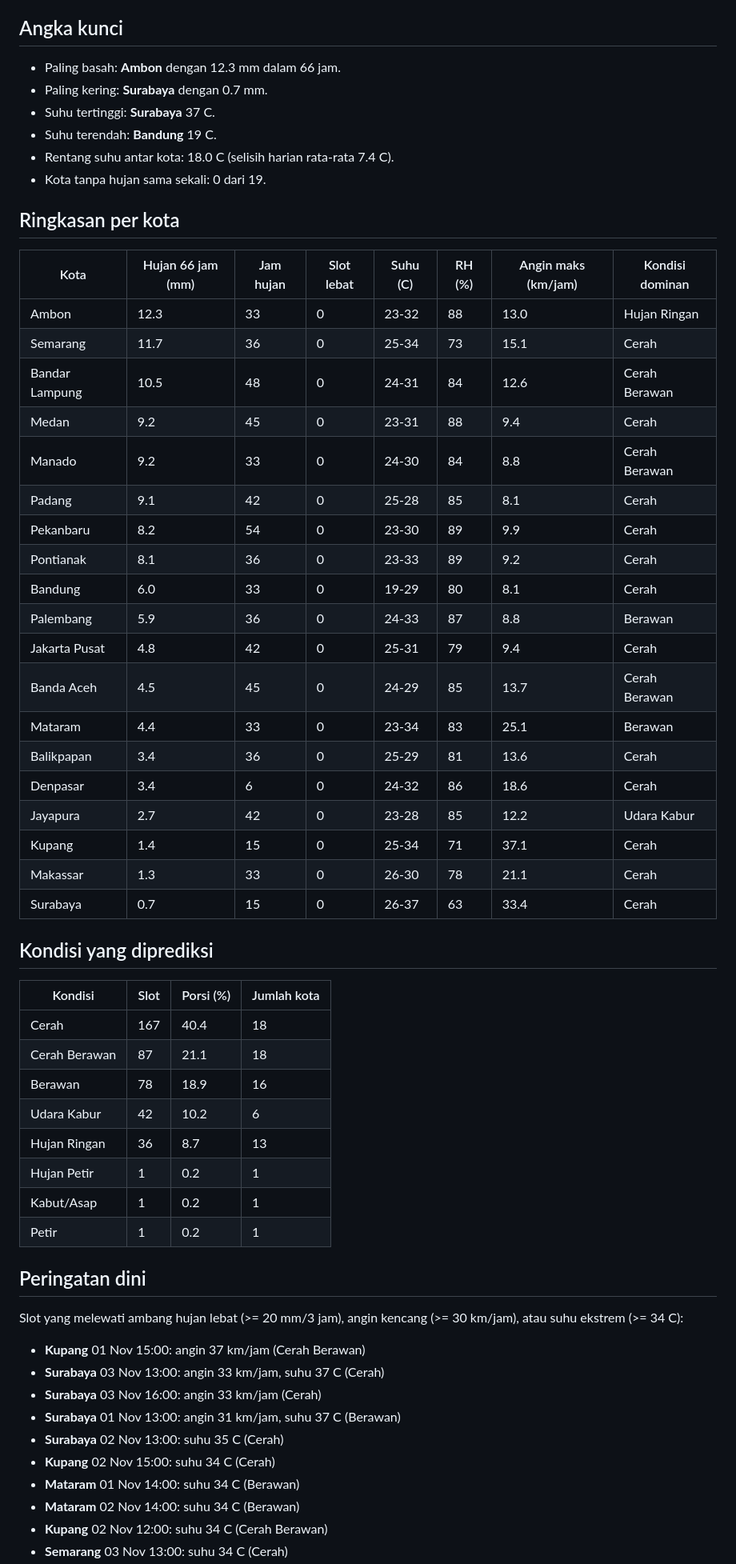
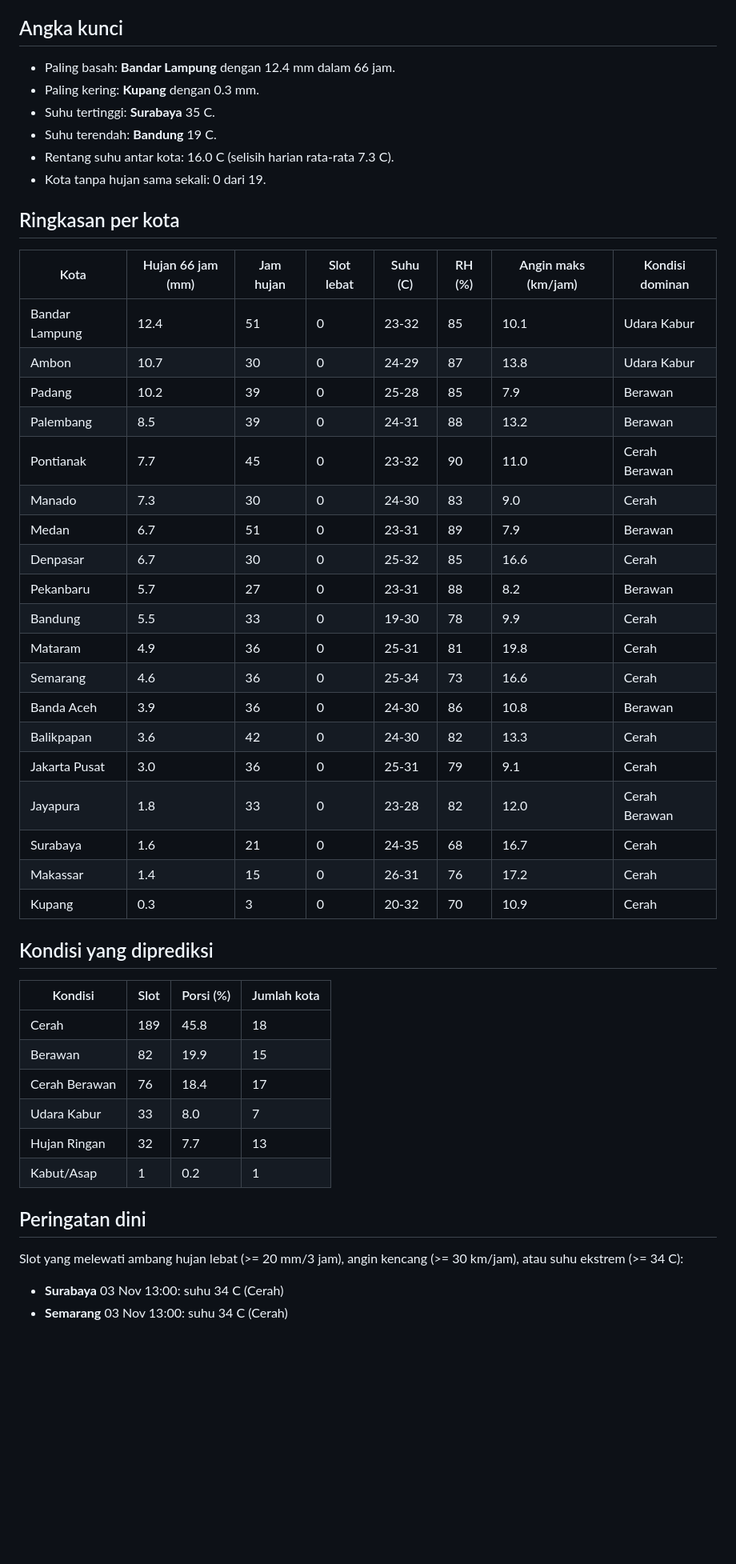
Before and after one commit to 4RGY/cuaca-indonesia, a Markdown page: outputs/laporan.md, the part around one of its changes. Shown at 80% size. Rendered like a GitHub page; blank space fills up the shorter version.

Commit message:
chore: refresh prakiraan BMKG

```diff
--- a/outputs/laporan.md
+++ b/outputs/laporan.md
@@ -4,61 +4,51 @@ Analisis 19 kota, 413 slot prakiraan 3 jam (1 Nov 2026 sampai 3 Nov 2026). Sumbe
 
 ## Angka kunci
 
-- Paling basah: **Ambon** dengan 12.3 mm dalam 66 jam.
-- Paling kering: **Surabaya** dengan 0.7 mm.
-- Suhu tertinggi: **Surabaya** 37 C.
+- Paling basah: **Bandar Lampung** dengan 12.4 mm dalam 66 jam.
+- Paling kering: **Kupang** dengan 0.3 mm.
+- Suhu tertinggi: **Surabaya** 35 C.
 - Suhu terendah: **Bandung** 19 C.
-- Rentang suhu antar kota: 18.0 C (selisih harian rata-rata 7.4 C).
+- Rentang suhu antar kota: 16.0 C (selisih harian rata-rata 7.3 C).
 - Kota tanpa hujan sama sekali: 0 dari 19.
 
 ## Ringkasan per kota
 
 | Kota | Hujan 66 jam (mm) | Jam hujan | Slot lebat | Suhu (C) | RH (%) | Angin maks (km/jam) | Kondisi dominan |
 |---|---|---|---|---|---|---|---|
-| Ambon | 12.3 | 33 | 0 | 23-32 | 88 | 13.0 | Hujan Ringan |
-| Semarang | 11.7 | 36 | 0 | 25-34 | 73 | 15.1 | Cerah |
-| Bandar Lampung | 10.5 | 48 | 0 | 24-31 | 84 | 12.6 | Cerah Berawan |
-| Medan | 9.2 | 45 | 0 | 23-31 | 88 | 9.4 | Cerah |
-| Manado | 9.2 | 33 | 0 | 24-30 | 84 | 8.8 | Cerah Berawan |
-| Padang | 9.1 | 42 | 0 | 25-28 | 85 | 8.1 | Cerah |
-| Pekanbaru | 8.2 | 54 | 0 | 23-30 | 89 | 9.9 | Cerah |
-| Pontianak | 8.1 | 36 | 0 | 23-33 | 89 | 9.2 | Cerah |
-| Bandung | 6.0 | 33 | 0 | 19-29 | 80 | 8.1 | Cerah |
-| Palembang | 5.9 | 36 | 0 | 24-33 | 87 | 8.8 | Berawan |
-| Jakarta Pusat | 4.8 | 42 | 0 | 25-31 | 79 | 9.4 | Cerah |
-| Banda Aceh | 4.5 | 45 | 0 | 24-29 | 85 | 13.7 | Cerah Berawan |
-| Mataram | 4.4 | 33 | 0 | 23-34 | 83 | 25.1 | Berawan |
-| Balikpapan | 3.4 | 36 | 0 | 25-29 | 81 | 13.6 | Cerah |
-| Denpasar | 3.4 | 6 | 0 | 24-32 | 86 | 18.6 | Cerah |
-| Jayapura | 2.7 | 42 | 0 | 23-28 | 85 | 12.2 | Udara Kabur |
-| Kupang | 1.4 | 15 | 0 | 25-34 | 71 | 37.1 | Cerah |
-| Makassar | 1.3 | 33 | 0 | 26-30 | 78 | 21.1 | Cerah |
-| Surabaya | 0.7 | 15 | 0 | 26-37 | 63 | 33.4 | Cerah |
+| Bandar Lampung | 12.4 | 51 | 0 | 23-32 | 85 | 10.1 | Udara Kabur |
+| Ambon | 10.7 | 30 | 0 | 24-29 | 87 | 13.8 | Udara Kabur |
+| Padang | 10.2 | 39 | 0 | 25-28 | 85 | 7.9 | Berawan |
+| Palembang | 8.5 | 39 | 0 | 24-31 | 88 | 13.2 | Berawan |
+| Pontianak | 7.7 | 45 | 0 | 23-32 | 90 | 11.0 | Cerah Berawan |
+| Manado | 7.3 | 30 | 0 | 24-30 | 83 | 9.0 | Cerah |
+| Medan | 6.7 | 51 | 0 | 23-31 | 89 | 7.9 | Berawan |
+| Denpasar | 6.7 | 30 | 0 | 25-32 | 85 | 16.6 | Cerah |
+| Pekanbaru | 5.7 | 27 | 0 | 23-31 | 88 | 8.2 | Berawan |
+| Bandung | 5.5 | 33 | 0 | 19-30 | 78 | 9.9 | Cerah |
+| Mataram | 4.9 | 36 | 0 | 25-31 | 81 | 19.8 | Cerah |
+| Semarang | 4.6 | 36 | 0 | 25-34 | 73 | 16.6 | Cerah |
+| Banda Aceh | 3.9 | 36 | 0 | 24-30 | 86 | 10.8 | Berawan |
+| Balikpapan | 3.6 | 42 | 0 | 24-30 | 82 | 13.3 | Cerah |
+| Jakarta Pusat | 3.0 | 36 | 0 | 25-31 | 79 | 9.1 | Cerah |
+| Jayapura | 1.8 | 33 | 0 | 23-28 | 82 | 12.0 | Cerah Berawan |
+| Surabaya | 1.6 | 21 | 0 | 24-35 | 68 | 16.7 | Cerah |
+| Makassar | 1.4 | 15 | 0 | 26-31 | 76 | 17.2 | Cerah |
+| Kupang | 0.3 | 3 | 0 | 20-32 | 70 | 10.9 | Cerah |
 
 ## Kondisi yang diprediksi
 
 | Kondisi | Slot | Porsi (%) | Jumlah kota |
 |---|---|---|---|
-| Cerah | 167 | 40.4 | 18 |
-| Cerah Berawan | 87 | 21.1 | 18 |
-| Berawan | 78 | 18.9 | 16 |
-| Udara Kabur | 42 | 10.2 | 6 |
-| Hujan Ringan | 36 | 8.7 | 13 |
-| Hujan Petir | 1 | 0.2 | 1 |
+| Cerah | 189 | 45.8 | 18 |
+| Berawan | 82 | 19.9 | 15 |
+| Cerah Berawan | 76 | 18.4 | 17 |
+| Udara Kabur | 33 | 8.0 | 7 |
+| Hujan Ringan | 32 | 7.7 | 13 |
 | Kabut/Asap | 1 | 0.2 | 1 |
-| Petir | 1 | 0.2 | 1 |
 
 ## Peringatan dini
 
 Slot yang melewati ambang hujan lebat (>= 20 mm/3 jam), angin kencang (>= 30 km/jam), atau suhu ekstrem (>= 34 C):
 
-- **Kupang** 01 Nov 15:00: angin 37 km/jam (Cerah Berawan)
-- **Surabaya** 03 Nov 13:00: angin 33 km/jam, suhu 37 C (Cerah)
-- **Surabaya** 03 Nov 16:00: angin 33 km/jam (Cerah)
-- **Surabaya** 01 Nov 13:00: angin 31 km/jam, suhu 37 C (Berawan)
-- **Surabaya** 02 Nov 13:00: suhu 35 C (Cerah)
-- **Kupang** 02 Nov 15:00: suhu 34 C (Cerah)
-- **Mataram** 01 Nov 14:00: suhu 34 C (Berawan)
-- **Mataram** 02 Nov 14:00: suhu 34 C (Berawan)
-- **Kupang** 02 Nov 12:00: suhu 34 C (Cerah Berawan)
+- **Surabaya** 03 Nov 13:00: suhu 34 C (Cerah)
 - **Semarang** 03 Nov 13:00: suhu 34 C (Cerah)
```
Also changed, not shown: other parts of outputs/laporan.md (+4 -3 lines), outputs/figures/01_curah_hujan_kota.png, outputs/figures/02_heatmap_harian.png, outputs/figures/03_rentang_suhu.png, outputs/figures/04_profil_hujan_terbasah.png, 3 other files.
